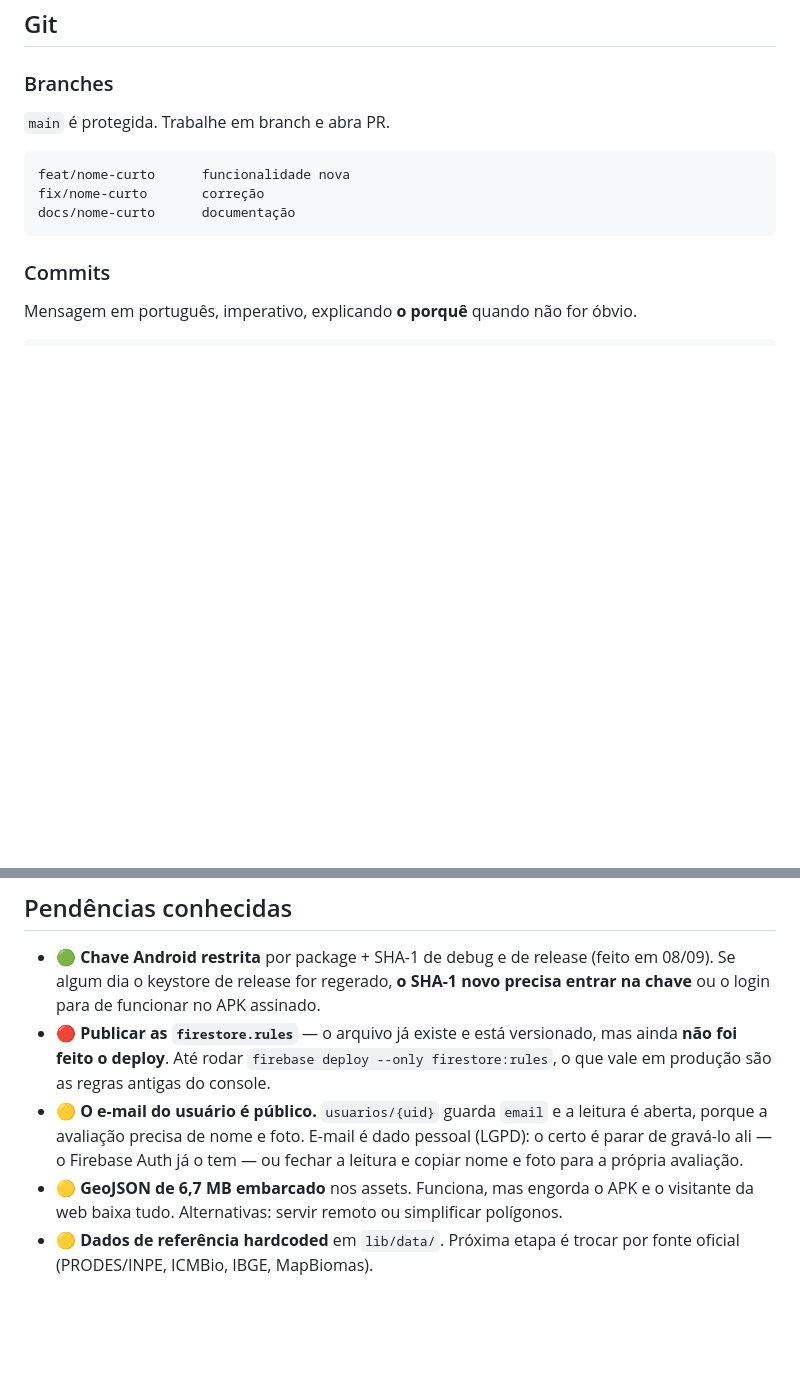
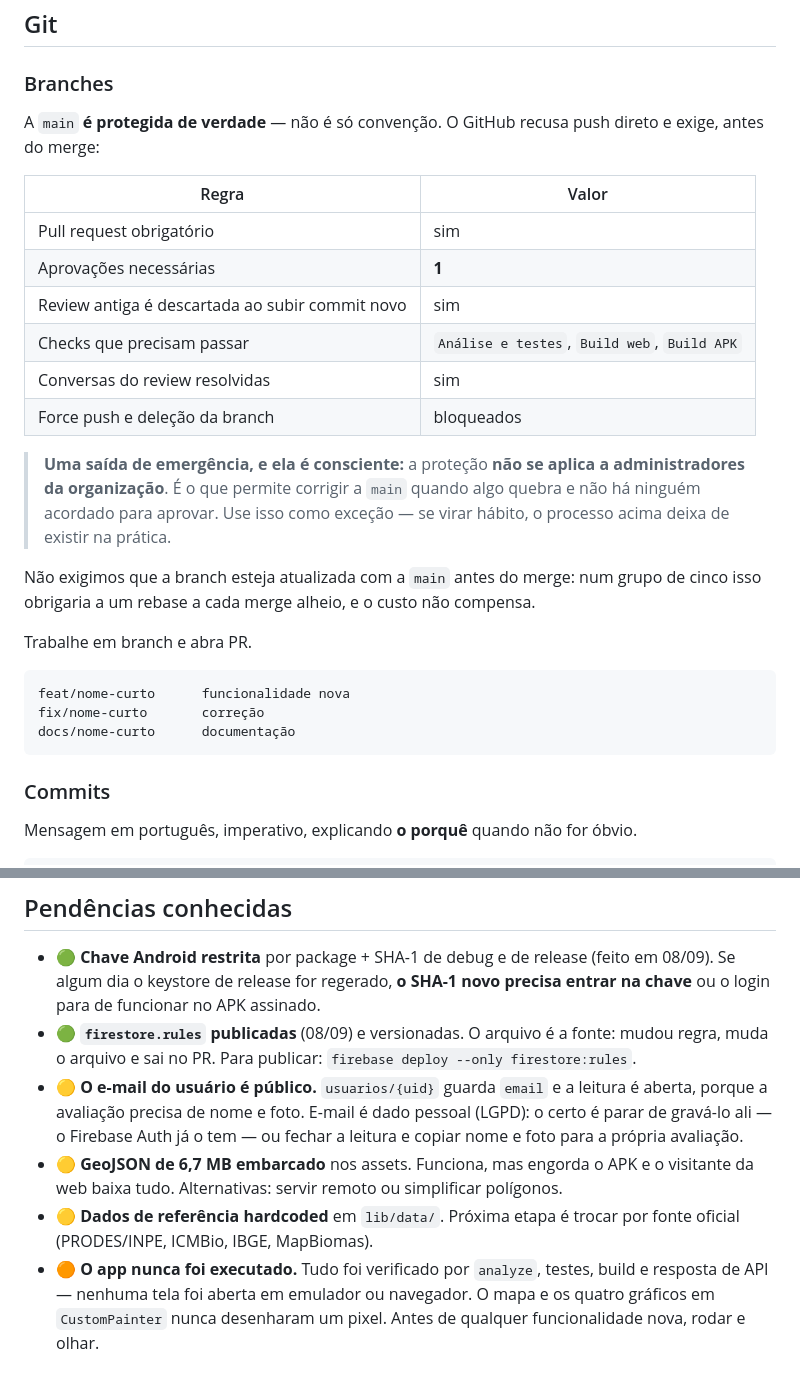
Before and after one commit to ecomap-devs/flutter, a Markdown page: AGENTS.md, 2 parts joined by grey strips. Drawn GitHub-style; blank space fills up the shorter version.

Commit message:
Proteger a main de verdade e corrigir o que a documentacao afirmava
O AGENTS.md dizia "main e protegida. Trabalhe em branch e abra PR", e a API do
GitHub respondia 404 Branch not protected. A regra estava escrita e nao existia:
qualquer um dos cinco empurrava direto, sem PR e sem review.

Agora a protecao existe: PR obrigatorio, 1 aprovacao, review antiga descartada
ao subir commit novo, conversas resolvidas, force push e delecao bloqueados, e
os tres checks da CI exigidos.

"Build e deploy" ficou de fora dos checks exigidos de proposito: aquele workflow
so roda em push na main, nunca em pull_request. Exigi-lo travaria todo PR
esperando um check que jamais reportaria.

`strict` desligado — nao exigimos branch atualizada antes do merge. Num grupo de
cinco, isso obrigaria a um rebase a cada merge alheio.

`enforce_admins` desligado, e esta anotado no AGENTS.md como saida de emergencia
consciente, nao como esquecimento.

Tambem corrigida uma pendencia falsa: as firestore.rules constavam como "falta
publicar" e ja tinham sido aplicadas. Pendencia que nao existe mais engana tanto
quanto pendencia nao registrada.

E registrada uma que faltava: o app nunca foi executado. Tudo foi verificado por
analyze, teste, build e resposta de API — nenhuma tela foi aberta.

Co-Authored-By: Claude Opus 5 <noreply@anthropic.com>
Claude-Session: https://claude.ai/code/session_018mK2Cmc2813upBGmfYGtov

````diff
--- a/AGENTS.md
+++ b/AGENTS.md
@@ -159,7 +159,27 @@ callback? A tela de erro lista o que falta?
 ## Git
 
 ### Branches
-`main` é protegida. Trabalhe em branch e abra PR.
+A `main` **é protegida de verdade** — não é só convenção. O GitHub recusa push
+direto e exige, antes do merge:
+
+| Regra | Valor |
+|---|---|
+| Pull request obrigatório | sim |
+| Aprovações necessárias | **1** |
+| Review antiga é descartada ao subir commit novo | sim |
+| Checks que precisam passar | `Análise e testes`, `Build web`, `Build APK` |
+| Conversas do review resolvidas | sim |
+| Force push e deleção da branch | bloqueados |
+
+> **Uma saída de emergência, e ela é consciente:** a proteção **não se aplica a
+> administradores da organização**. É o que permite corrigir a `main` quando algo
+> quebra e não há ninguém acordado para aprovar. Use isso como exceção — se virar
+> hábito, o processo acima deixa de existir na prática.
+
+Não exigimos que a branch esteja atualizada com a `main` antes do merge: num grupo
+de cinco isso obrigaria a um rebase a cada merge alheio, e o custo não compensa.
+
+Trabalhe em branch e abra PR.
 
 ```
 feat/nome-curto      funcionalidade nova
@@ -231,9 +251,9 @@ Tudo acima vale. Além disso:
 - 🟢 **Chave Android restrita** por package + SHA-1 de debug e de release (feito em
   08/09). Se algum dia o keystore de release for regerado, **o SHA-1 novo precisa
   entrar na chave** ou o login para de funcionar no APK assinado.
-- 🔴 **Publicar as `firestore.rules`** — o arquivo já existe e está versionado, mas
-  ainda **não foi feito o deploy**. Até rodar `firebase deploy --only
-  firestore:rules`, o que vale em produção são as regras antigas do console.
+- 🟢 **`firestore.rules` publicadas** (08/09) e versionadas. O arquivo é a fonte:
+  mudou regra, muda o arquivo e sai no PR. Para publicar:
+  `firebase deploy --only firestore:rules`.
 - 🟡 **O e-mail do usuário é público.** `usuarios/{uid}` guarda `email` e a leitura é
   aberta, porque a avaliação precisa de nome e foto. E-mail é dado pessoal (LGPD): o
   certo é parar de gravá-lo ali — o Firebase Auth já o tem — ou fechar a leitura e
@@ -242,3 +262,7 @@ Tudo acima vale. Além disso:
   visitante da web baixa tudo. Alternativas: servir remoto ou simplificar polígonos.
 - 🟡 **Dados de referência hardcoded** em `lib/data/`. Próxima etapa é trocar por
   fonte oficial (PRODES/INPE, ICMBio, IBGE, MapBiomas).
+- 🟠 **O app nunca foi executado.** Tudo foi verificado por `analyze`, testes, build
+  e resposta de API — nenhuma tela foi aberta em emulador ou navegador. O mapa e os
+  quatro gráficos em `CustomPainter` nunca desenharam um pixel. Antes de qualquer
+  funcionalidade nova, rodar e olhar.
````
Also changed, not shown: README.md (+4 -0 lines).
